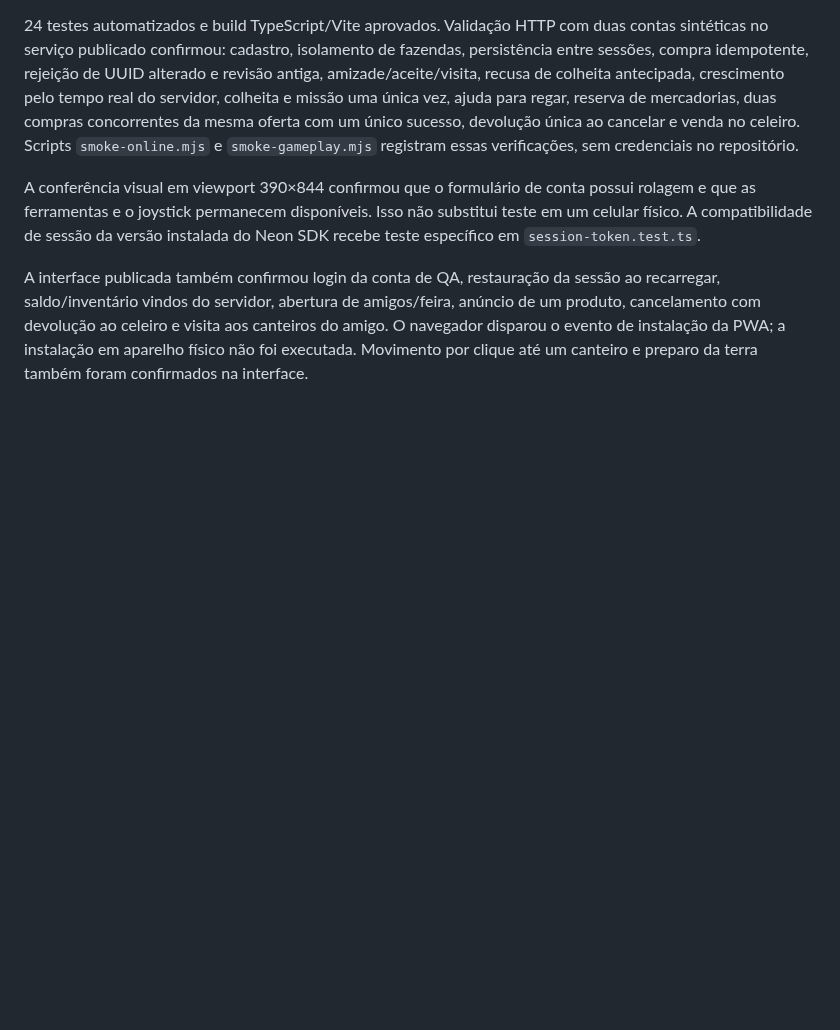
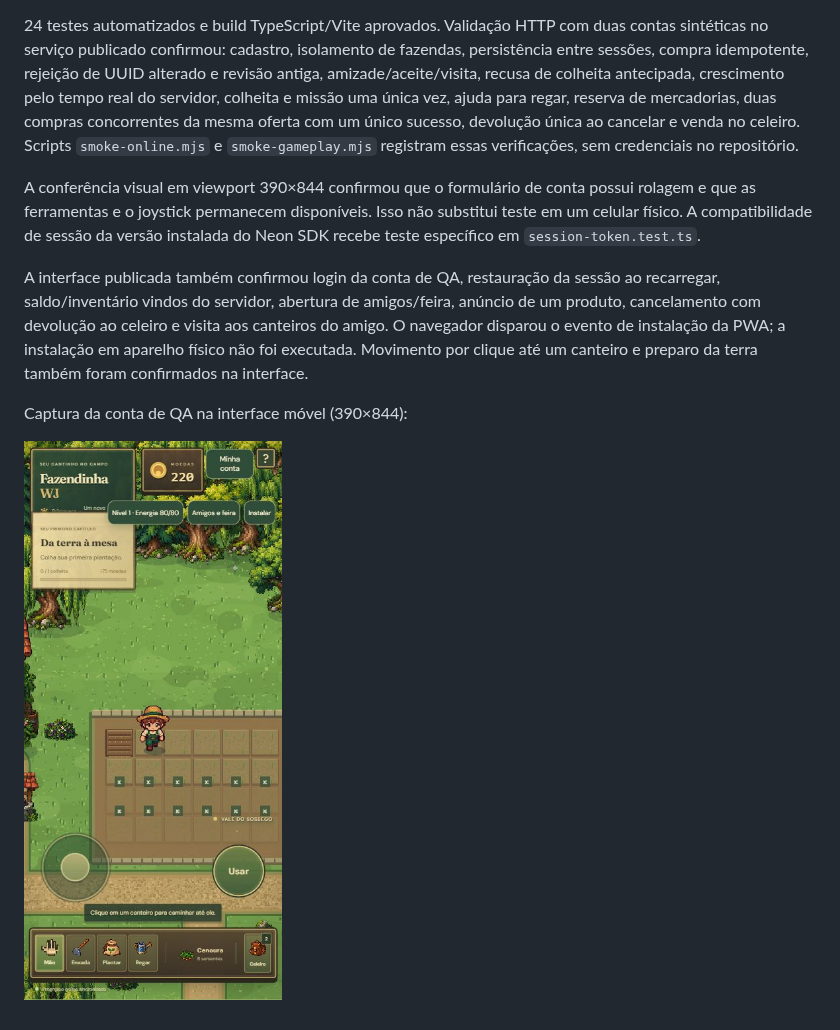
Before and after one commit to owagnerjrr/fazendinha, a Markdown page: docs/VALIDACAO.md, the part around the change. Drawn GitHub-style; pictures changed too: docs/screenshots/online-beta.png (added); blank space fills up the shorter version.

```diff
--- a/docs/VALIDACAO.md
+++ b/docs/VALIDACAO.md
@@ -76,3 +76,7 @@ Esta etapa salva o código e a documentação no repositório GitHub. Não provi
 A conferência visual em viewport 390×844 confirmou que o formulário de conta possui rolagem e que as ferramentas e o joystick permanecem disponíveis. Isso não substitui teste em um celular físico. A compatibilidade de sessão da versão instalada do Neon SDK recebe teste específico em `session-token.test.ts`.
 
 A interface publicada também confirmou login da conta de QA, restauração da sessão ao recarregar, saldo/inventário vindos do servidor, abertura de amigos/feira, anúncio de um produto, cancelamento com devolução ao celeiro e visita aos canteiros do amigo. O navegador disparou o evento de instalação da PWA; a instalação em aparelho físico não foi executada. Movimento por clique até um canteiro e preparo da terra também foram confirmados na interface.
+
+Captura da conta de QA na interface móvel (390×844):
+
+![Interface móvel da beta online](screenshots/online-beta.png)
```
Also changed, not shown: docs/ARQUITETURA.md (+1 -1 lines), docs/ONLINE.md (+1 -1 lines), 1 other file.
